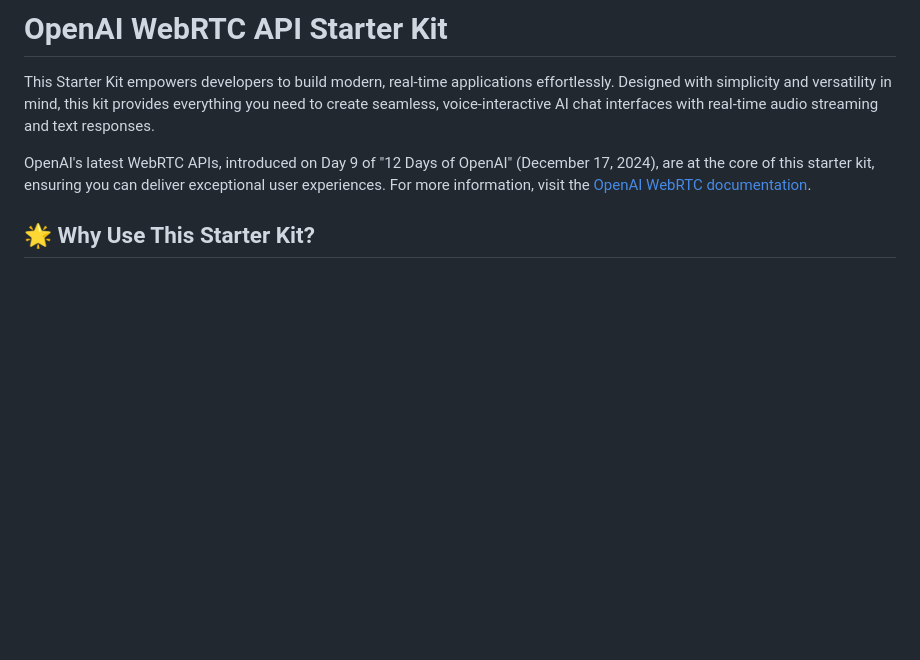
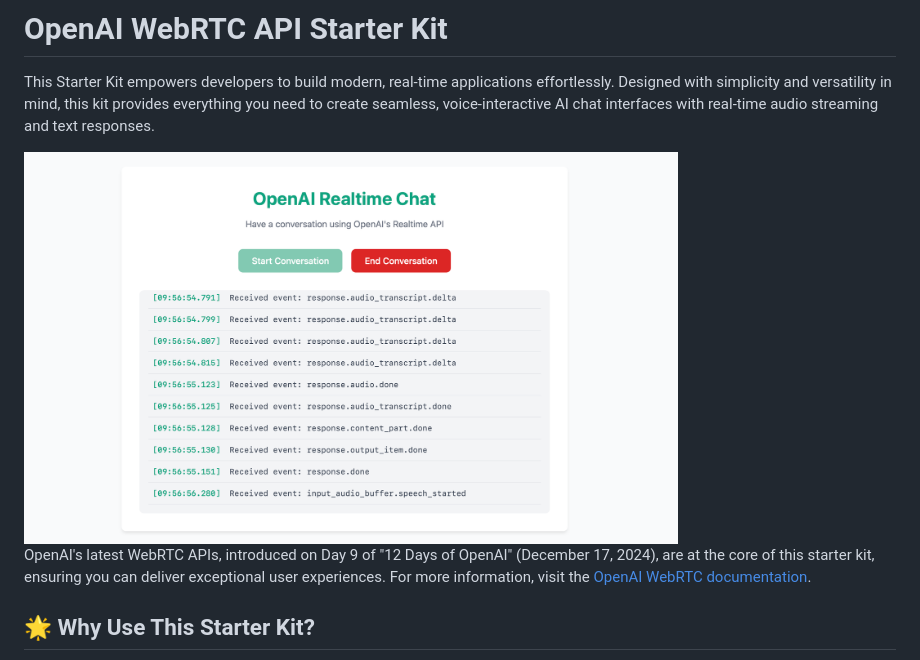
Before and after one commit to gabrimatic/OpenAI-WebRTC-API-Starter-Kit, a Markdown page: README.md, the part around the change. Drawn GitHub-style; pictures changed too: example.png (added); blank space fills up the shorter version.

Commit message:
Example image added

```diff
--- a/README.md
+++ b/README.md
@@ -1,6 +1,9 @@
 # OpenAI WebRTC API Starter Kit
 
 This Starter Kit empowers developers to build modern, real-time applications effortlessly. Designed with simplicity and versatility in mind, this kit provides everything you need to create seamless, voice-interactive AI chat interfaces with real-time audio streaming and text responses.
+
+<img src="example.png" alt="Example Image" width="75%">
+
 
 OpenAI's latest WebRTC APIs, introduced on Day 9 of "12 Days of OpenAI" (December 17, 2024), are at the core of this starter kit, ensuring you can deliver exceptional user experiences. For more information, visit the [OpenAI WebRTC documentation](https://platform.openai.com/docs/guides/realtime-webrtc).
 
```
